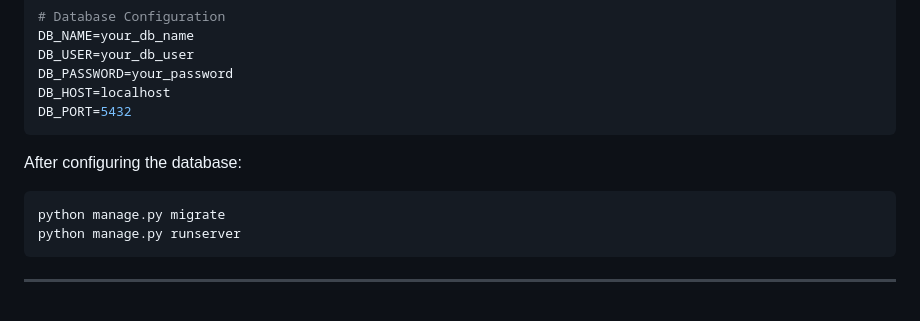
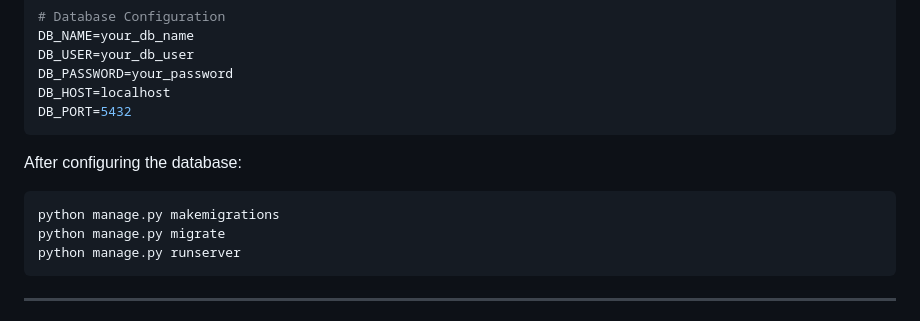
Before and after one commit to Dulanga-Dilshan/schedule-manager, a Markdown page: README.md, the part around the change. GitHub-like rendering.

Commit message:
Add makemigrations command to README

````diff
--- a/README.md
+++ b/README.md
@@ -85,6 +85,7 @@ DB_PORT=5432
 After configuring the database:
 
 ``` bash
+python manage.py makemigrations
 python manage.py migrate
 python manage.py runserver
 ```
````
